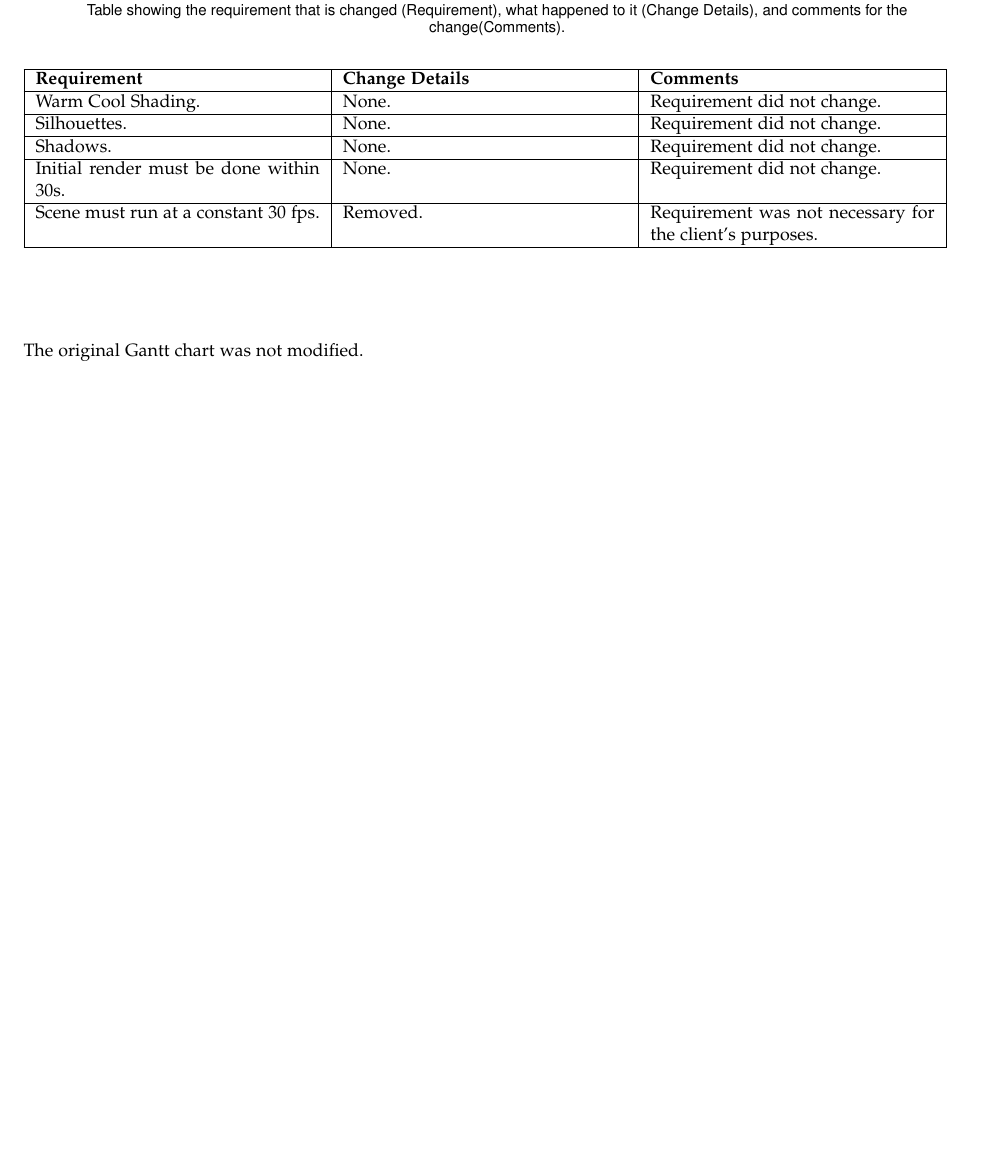
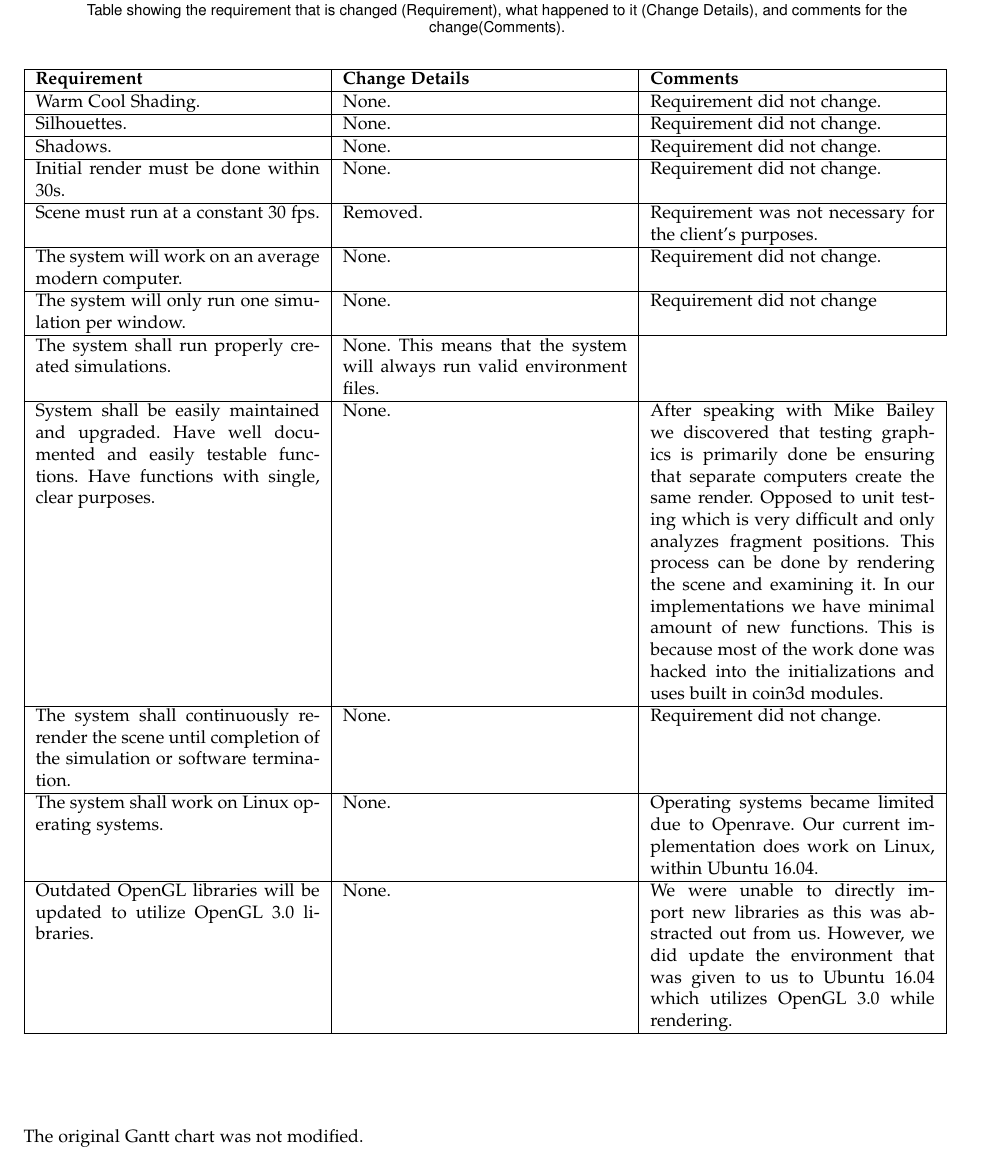
Before and after one commit to danielgwj/capstone12, a LaTeX paper (FinalReport/finalreport.tex): part of page 19 of 94, cut so that both start at the same text, the shorter picture padded with empty space. Compiled offline with pdfLaTeX; a missing font is replaced by an installed copy or a similar font; a LaTeX package or settings file that is missing is left out.

Commit message:
Complete requirment table.

```diff
--- a/FinalReport/finalreport.tex
+++ b/FinalReport/finalreport.tex
@@ -152,18 +152,58 @@ This document goes over the project's background, requirements, designs used, te
 Warm Cool Shading. &
 None. &
 Requirement did not change. \\ \hline
+
 Silhouettes. &
 None. &
 Requirement did not change. \\ \hline
+
 Shadows. &
 None. &
 Requirement did not change. \\ \hline
+
 Initial render must be done within 30s. &
 None. &
 Requirement did not change. \\ \hline
+
 Scene must run at a constant 30 fps. &
 Removed. &
 Requirement was not necessary for the client's purposes. \\ \hline
+
+The system will work on an average modern computer. &
+None. &
+Requirement did not change. \\ \hline
+
+The system will only run one simulation per window. &
+None. &
+Requirement did not change \\ \hline
+
+The system shall run properly created simulations. &
+None.
+This means that the system will always run valid environment files. \\ \hline
+
+System shall be easily maintained and upgraded.
+Have well documented and easily testable functions.
+Have functions with single, clear purposes. &
+None. &
+After speaking with Mike Bailey we discovered that testing graphics is primarily done be ensuring that separate computers create the same render.
+Opposed to unit testing which is very difficult and only analyzes fragment positions.
+This process can be done by rendering the scene and examining it.
+In our implementations we have minimal amount of new functions.
+This is because most of the work done was hacked into the initializations and uses built in coin3d modules. \\ \hline
+
+The system shall continuously re-render the scene until completion of the simulation or software termination. &
+None. &
+Requirement did not change. \\ \hline
+
+The system shall work on Linux operating systems. &
+None. &
+Operating systems became limited due to Openrave.
+Our current implementation does work on Linux, within Ubuntu 16.04. \\ \hline
+
+Outdated OpenGL libraries will be updated to utilize OpenGL 3.0 libraries. &
+None. &
+We were unable to directly import new libraries as this was abstracted out from us.
+However, we did update the environment that was given to us to Ubuntu 16.04 which utilizes OpenGL 3.0 while rendering. \\ \hline
 
 \end{tabular}
 \newline
```
